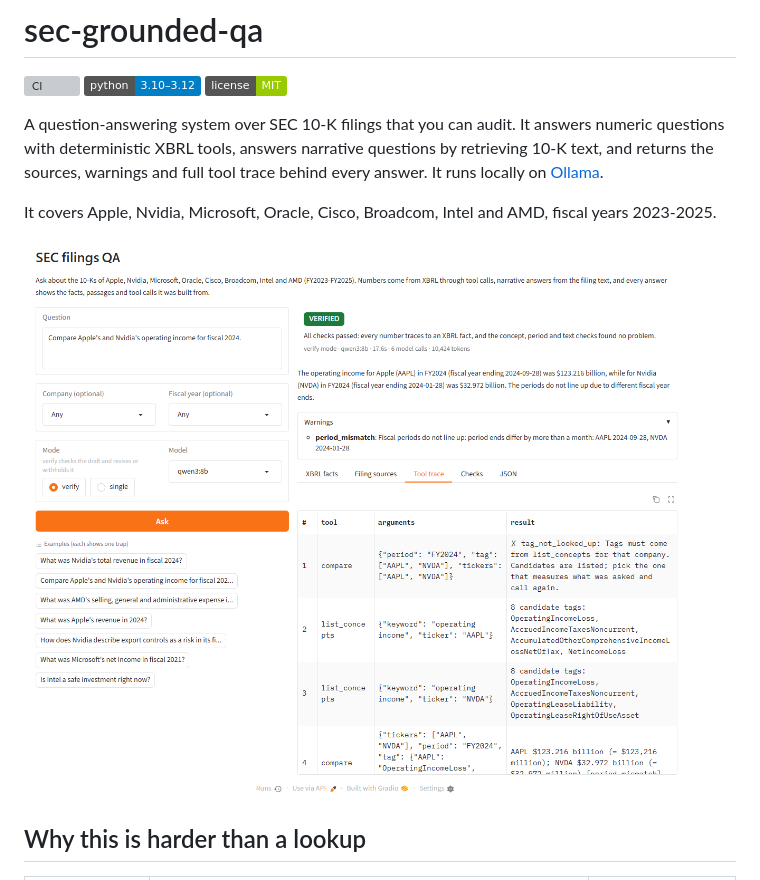
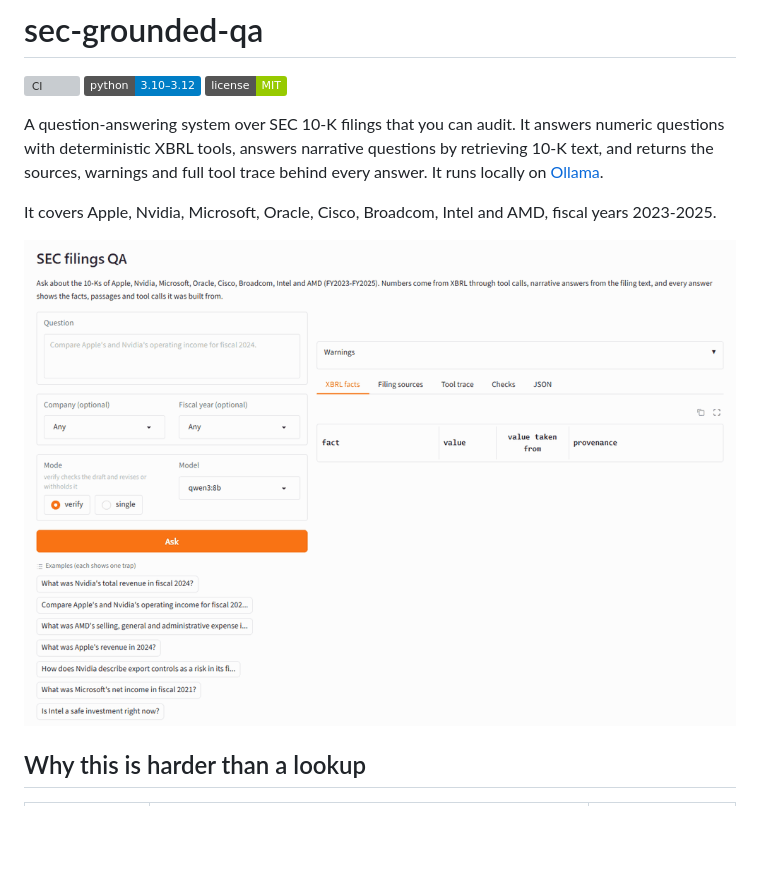
Before and after one commit to RuyiYan7301/sec-grounded-qa, a Markdown page: README.md, the part around one of its changes. GitHub-like rendering; pictures changed too: docs/demo-period-mismatch.png (deleted), docs/demo.gif (added); badges without logos; blank space fills up the shorter version; grey boxes are pictures that could not be loaded.

```diff
--- a/README.md
+++ b/README.md
@@ -11,7 +11,7 @@ locally on [Ollama](https://ollama.com).
 
 It covers Apple, Nvidia, Microsoft, Oracle, Cisco, Broadcom, Intel and AMD, fiscal years 2023-2025.
 
-![Web demo: a cross-company comparison with a period-mismatch warning and the tool trace](docs/demo-period-mismatch.png)
+![Web demo: ask a cross-company question, get the status and warnings, then inspect the XBRL facts with their filings and the tool trace](docs/demo.gif)
 
 ## Why this is harder than a lookup
 
```
Also changed, not shown: other parts of README.md (+32 -13 lines), CHANGELOG.md (+4 -0 lines), 6 other files.
